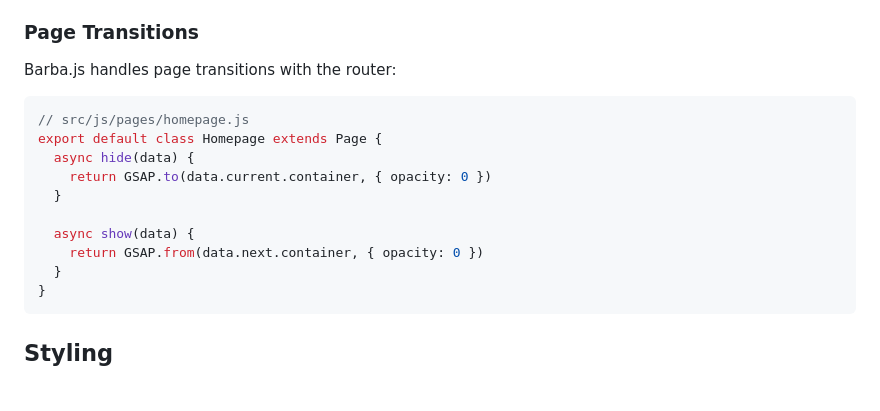
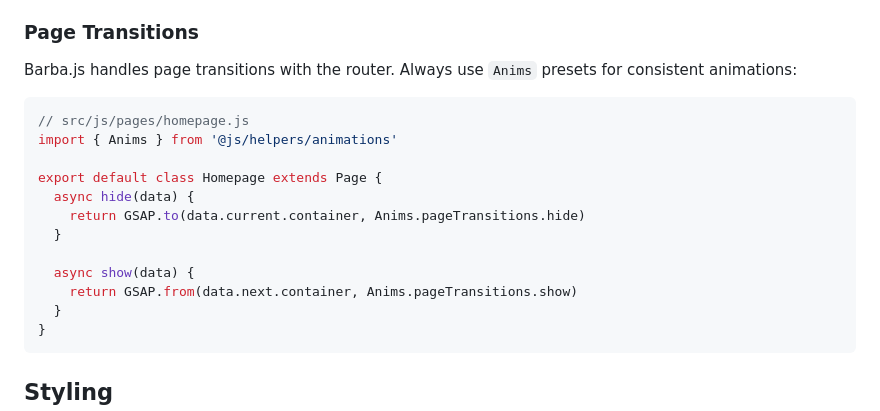
Before and after one commit to Tomorrow-Happens/nineam-astro, a Markdown page: README.md, the part around one of its changes. Drawn GitHub-style; blank space fills up the shorter version.

Commit message:
chore: update readme

````diff
--- a/README.md
+++ b/README.md
@@ -92,17 +92,19 @@ export default class CButton extends Component {
 
 ### Page Transitions
 
-Barba.js handles page transitions with the router:
+Barba.js handles page transitions with the router. Always use `Anims` presets for consistent animations:
 
 ```javascript
 // src/js/pages/homepage.js
+import { Anims } from '@js/helpers/animations'
+
 export default class Homepage extends Page {
   async hide(data) {
-    return GSAP.to(data.current.container, { opacity: 0 })
+    return GSAP.to(data.current.container, Anims.pageTransitions.hide)
   }
 
   async show(data) {
-    return GSAP.from(data.next.container, { opacity: 0 })
+    return GSAP.from(data.next.container, Anims.pageTransitions.show)
   }
 }
 ```
````
Also changed, not shown: other parts of README.md (+1 -1 lines), CLAUDE.md (+10 -13 lines).
